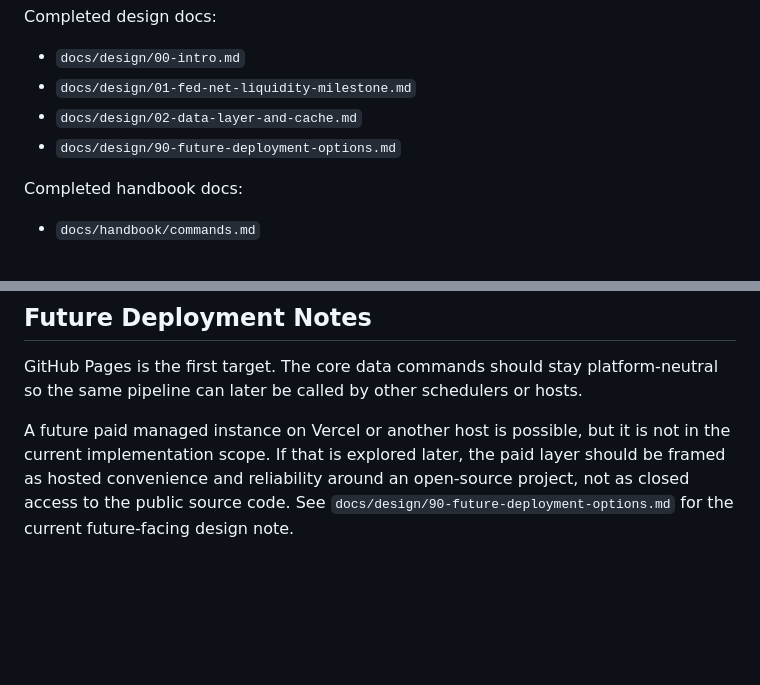
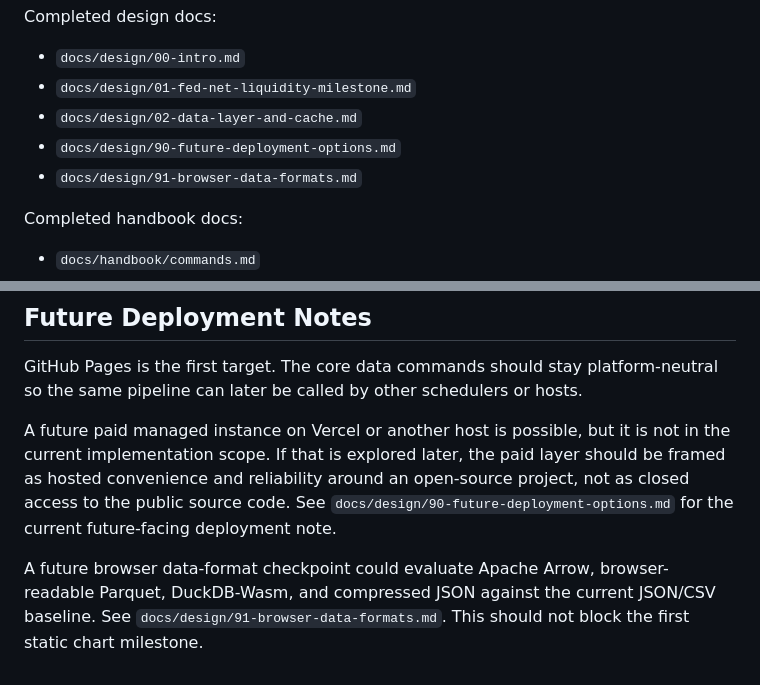
Before and after one commit to dharmatech/macro-observatory, a Markdown page: docs/handbook/current-state.md, 2 parts joined by grey strips. Rendered like a GitHub page; blank space fills up the shorter version.

Commit message:
Document future browser data formats

```diff
--- a/docs/handbook/current-state.md
+++ b/docs/handbook/current-state.md
@@ -14,6 +14,7 @@ Completed design docs:
 - `docs/design/01-fed-net-liquidity-milestone.md`
 - `docs/design/02-data-layer-and-cache.md`
 - `docs/design/90-future-deployment-options.md`
+- `docs/design/91-browser-data-formats.md`
 
 Completed handbook docs:
 
@@ -462,4 +463,6 @@ Recommended next-step scope:
 
 GitHub Pages is the first target. The core data commands should stay platform-neutral so the same pipeline can later be called by other schedulers or hosts.
 
-A future paid managed instance on Vercel or another host is possible, but it is not in the current implementation scope. If that is explored later, the paid layer should be framed as hosted convenience and reliability around an open-source project, not as closed access to the public source code. See `docs/design/90-future-deployment-options.md` for the current future-facing design note.
+A future paid managed instance on Vercel or another host is possible, but it is not in the current implementation scope. If that is explored later, the paid layer should be framed as hosted convenience and reliability around an open-source project, not as closed access to the public source code. See `docs/design/90-future-deployment-options.md` for the current future-facing deployment note.
+
+A future browser data-format checkpoint could evaluate Apache Arrow, browser-readable Parquet, DuckDB-Wasm, and compressed JSON against the current JSON/CSV baseline. See `docs/design/91-browser-data-formats.md`. This should not block the first static chart milestone.
```
Also changed, not shown: docs/design/91-browser-data-formats.md (added, +177 -0 lines).
